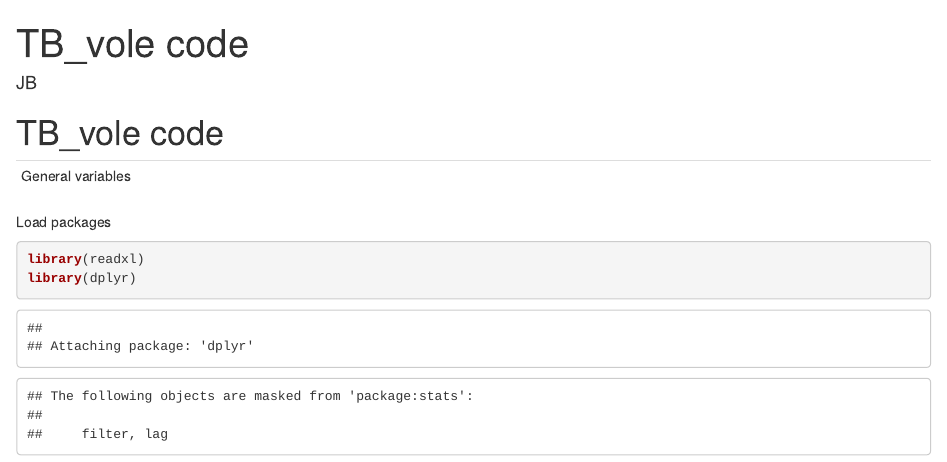
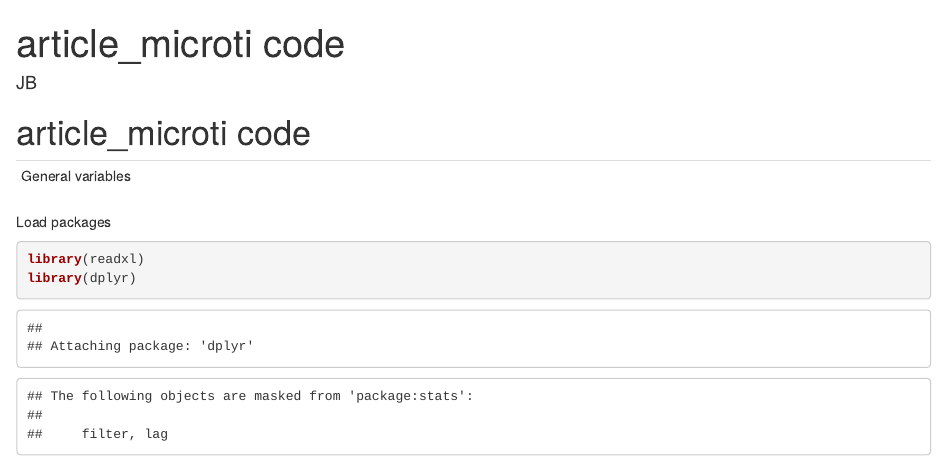
Before and after one commit to jburgaya/article_microti, an R Markdown document (code.rmd): the page in a window 1100 px wide, from its top. Rendered offline with R 4.5, knitr and Pandoc, with nearby package versions; code that draws random numbers runs with fixed seeds of ours; some code elsewhere in the file could not run offline.

Commit message:
Update code.rmd

```diff
--- a/code.rmd
+++ b/code.rmd
@@ -1,7 +1,7 @@
-# TB_vole code
+# article_microti code
 
 ---
-title: "TB_vole code"
+title: "article_microti code"
 author: "JB"
 ---
 
```
